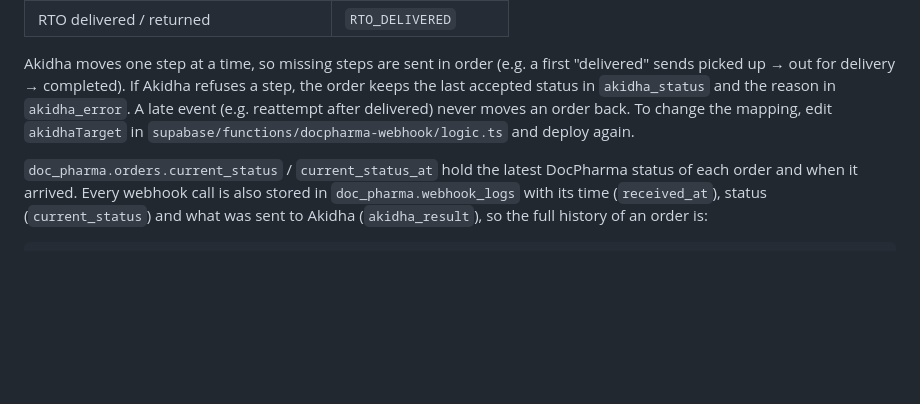
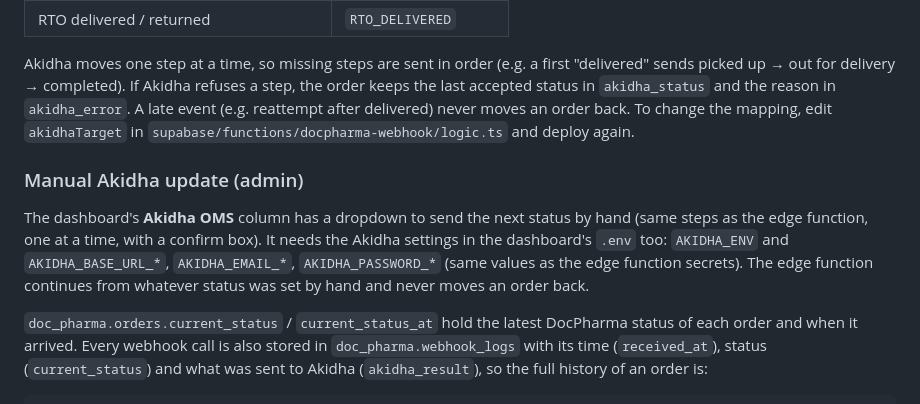
Before and after one commit to Aera09/Akidha, a Markdown page: doc-pharma/README.md, the part around the change. Rendered like a GitHub page; blank space fills up the shorter version.

Commit message:
doc-pharma: README for manual Akidha update
Co-Authored-By: Claude Opus 5.5 <noreply@anthropic.com>
Claude-Session: https://claude.ai/code/session_01PuQnWDtaoQaC6xHLVp3qDM

```diff
--- a/doc-pharma/README.md
+++ b/doc-pharma/README.md
@@ -144,6 +144,15 @@ delivered) never moves an order back. To change the mapping, edit
 `akidhaTarget` in `supabase/functions/docpharma-webhook/logic.ts` and deploy
 again.
 
+### Manual Akidha update (admin)
+
+The dashboard's **Akidha OMS** column has a dropdown to send the next status
+by hand (same steps as the edge function, one at a time, with a confirm box).
+It needs the Akidha settings in the dashboard's `.env` too: `AKIDHA_ENV` and
+`AKIDHA_BASE_URL_*`, `AKIDHA_EMAIL_*`, `AKIDHA_PASSWORD_*` (same values as the
+edge function secrets). The edge function continues from whatever status was
+set by hand and never moves an order back.
+
 `doc_pharma.orders.current_status` / `current_status_at` hold the latest
 DocPharma status of each order and when it arrived. Every webhook call is also
 stored in `doc_pharma.webhook_logs` with its time (`received_at`), status
```
